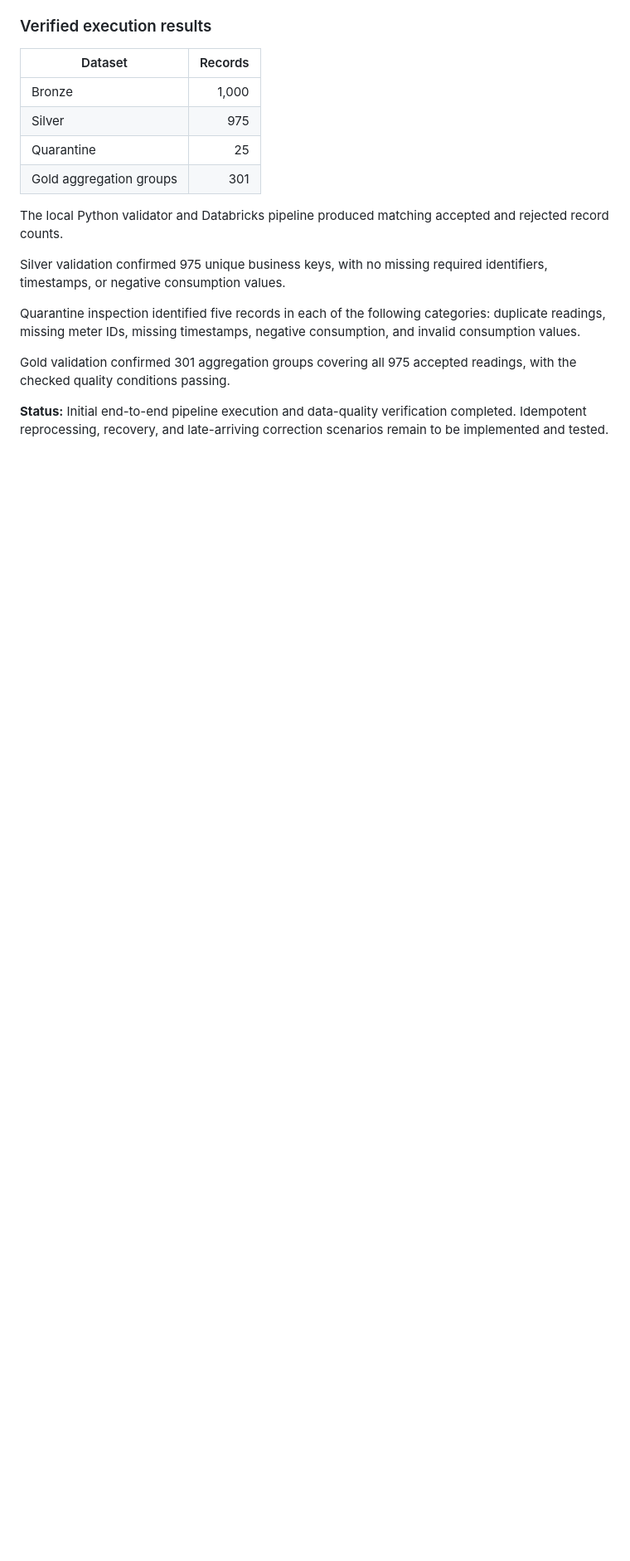
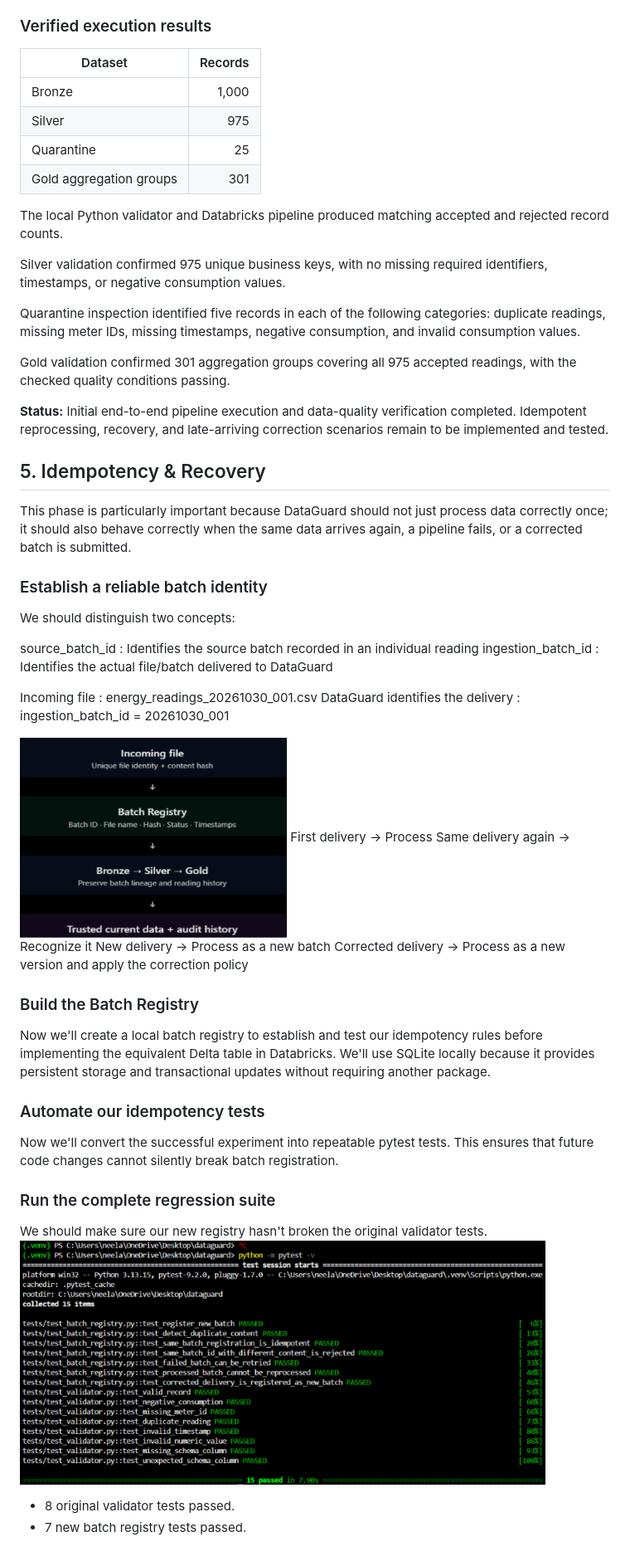
Before and after one commit to Nidhi8595/dataguard, a Markdown page: README.md, the part around the change. Shown at 83% size. Rendered like a GitHub page; pictures changed too: image-2.png (added), image-3.png (added); blank space fills up the shorter version.

Commit message:
Implement batch registry and idempotency tests

```diff
--- a/README.md
+++ b/README.md
@@ -178,3 +178,40 @@ Quarantine inspection identified five records in each of the following categorie
 Gold validation confirmed 301 aggregation groups covering all 975 accepted readings, with the checked quality conditions passing.
 
 **Status:** Initial end-to-end pipeline execution and data-quality verification completed. Idempotent reprocessing, recovery, and late-arriving correction scenarios remain to be implemented and tested.
+
+## 5. Idempotency & Recovery
+
+This phase is particularly important because DataGuard should not just process data correctly once; it should also behave correctly when the same data arrives again, a pipeline fails, or a corrected batch is submitted.
+
+### Establish a reliable batch identity
+
+We should distinguish two concepts:
+
+source_batch_id : Identifies the source batch recorded in an individual reading
+ingestion_batch_id : Identifies the actual file/batch delivered to DataGuard
+
+Incoming file : energy_readings_20261030_001.csv
+DataGuard identifies the delivery : ingestion_batch_id = 20261030_001
+
+![alt text](image-2.png)
+First delivery → Process
+Same delivery again → Recognize it
+New delivery → Process as a new batch
+Corrected delivery → Process as a new version and apply the correction policy
+
+### Build the Batch Registry
+
+Now we'll create a local batch registry to establish and test our idempotency rules before implementing the equivalent Delta table in Databricks.
+We'll use SQLite locally because it provides persistent storage and transactional updates without requiring another package.
+
+### Automate our idempotency tests
+
+Now we'll convert the successful experiment into repeatable pytest tests. This ensures that future code changes cannot silently break batch registration.
+
+### Run the complete regression suite
+
+We should make sure our new registry hasn't broken the original validator tests.
+![alt text](image-3.png)
+
+- 8 original validator tests passed.
+- 7 new batch registry tests passed.
```
Also changed, not shown: 11 other files.
